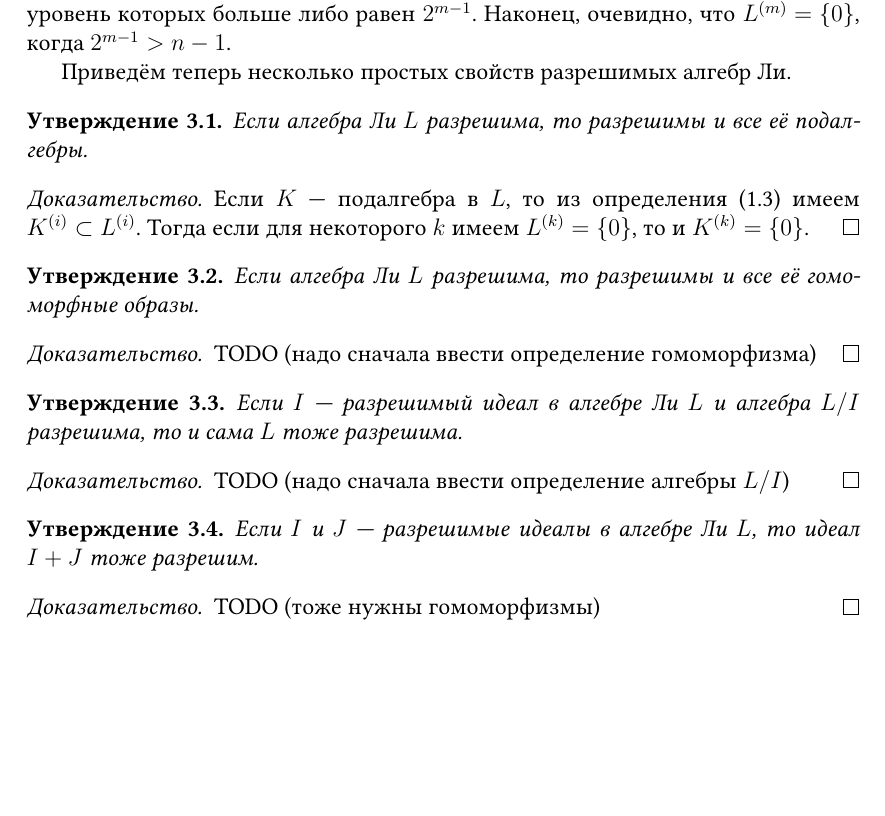
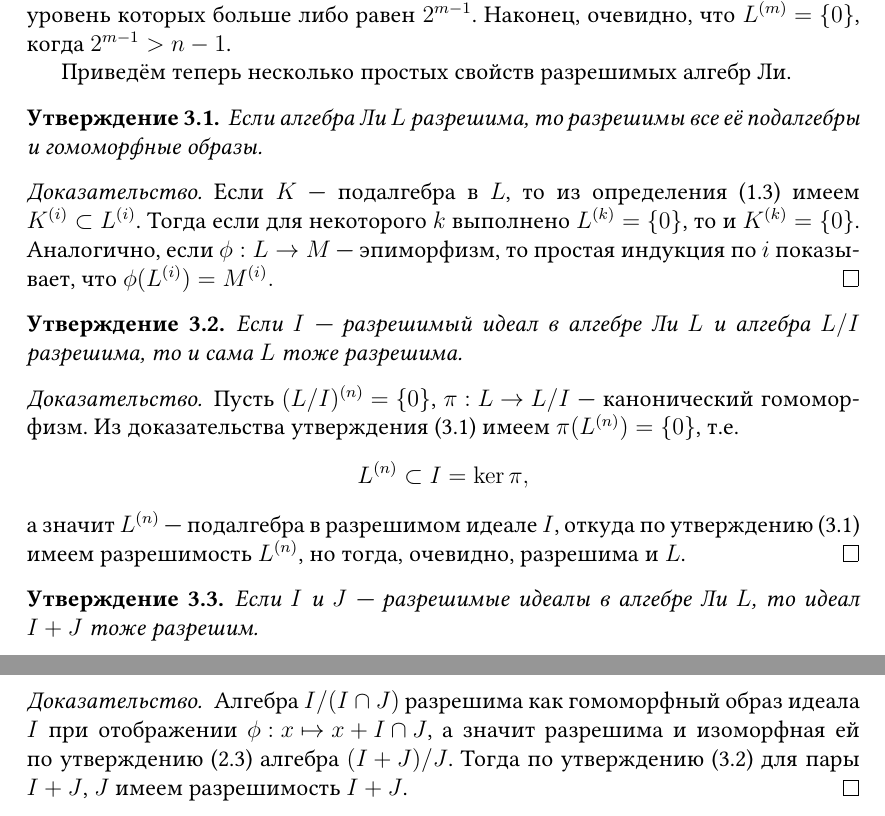
Before and after one commit to fimmind/coursework, a LaTeX document (paperwork/main.tex): part of page 8 of 8 before the commit and two parts of pages 8 and 9 of 9 after it, the two joined at a grey line, cut so that both start at the same text, the shorter picture padded with empty space. Compiled offline with pdfLaTeX.

Commit message:
Proofs of the basic properties of solvable algebras

```diff
--- a/paperwork/main.tex
+++ b/paperwork/main.tex
@@ -277,31 +278,30 @@
 Приведём теперь несколько простых свойств разрешимых алгебр Ли.
 
 \begin{proposition}
-    Если алгебра Ли \({ L }\) разрешима, то разрешимы и все её подалгебры.
+    \label{prop:subalgebras_and_homorphisms_solvability}
+    Если алгебра Ли \({ L }\) разрешима, то разрешимы все её подалгебры и гомоморфные образы.
 \end{proposition}
 \begin{proof}
-    Если \({ K }\) --- подалгебра в \({ L }\), то из определения (\ref{def:subalgebras}) имеем \({ K^{(i)} \subset L^{(i)} }\). Тогда если для некоторого \({ k }\) имеем \({ L^{(k)} = \left\{ 0 \right\} }\), то и \({ K^{(k)} = \left\{ 0 \right\} }\).
+    Если \({ K }\) --- подалгебра в \({ L }\), то из определения~(\ref{def:subalgebras}) имеем \({ K^{(i)} \subset L^{(i)} }\). Тогда если для некоторого \({ k }\) выполнено \({ L^{(k)} = \left\{ 0 \right\} }\), то и \({ K^{(k)} = \left\{ 0 \right\} }\). Аналогично, если \({ \phi : L \to  M }\) --- эпиморфизм, то простая индукция по \({ i }\) показывает, что \({ \phi(L^{(i)}) = M^{(i)}. }\)
 \end{proof}
 
 \begin{proposition}
-    Если алгебра Ли \({ L }\) разрешима, то разрешимы и все её гомоморфные образы.
-\end{proposition}
-\begin{proof}
-    TODO (надо сначала ввести определение гомоморфизма)
-\end{proof}
-
-\begin{proposition}
+    \label{prop:L/I_solvability}
     Если \({ I }\) --- разрешимый идеал в алгебре Ли \({ L }\) и алгебра \({ L / I }\) разрешима, то и сама \({ L }\) тоже разрешима.
 \end{proposition}
 \begin{proof}
-    TODO (надо сначала ввести определение алгебры \({ L / I }\))
+    Пусть \({ (L / I)^{(n)} = \left\{ 0 \right\} }\), \({ \pi : L \to L / I }\) --- канонический гомоморфизм. Из доказательства утверждения~(\ref{prop:subalgebras_and_homorphisms_solvability}) имеем \({ \pi(L^{(n)}) = \left\{ 0 \right\} }\), т.е.
+    \[
+        L^{(n)} \subset I = \ker \pi,
+    \]
+    а значит \({ L^{(n)} }\) --- подалгебра в разрешимом идеале \({ I }\), откуда по утверждению (\ref{prop:subalgebras_and_homorphisms_solvability}) имеем разрешимость \({ L^{(n)} }\), но тогда, очевидно, разрешима и \({ L }\).
 \end{proof}
 
 \begin{proposition}
     Если \({ I }\) и \({ J }\) --- разрешимые идеалы в алгебре Ли \({ L }\), то идеал \({ I + J }\) тоже разрешим.
 \end{proposition}
 \begin{proof}
-    TODO (тоже нужны гомоморфизмы)
+    Алгебра \({ I / (I \cap J) }\) разрешима как гомоморфный образ идеала \({ I }\) при отображении \({ \phi : x \mapsto x + I \cap J }\), а значит разрешима и изоморфная ей по утверждению (\ref{prop:3rd_isomorphism_theorem}) алгебра \({ (I + J) / J }\). Тогда по утверждению (\ref{prop:L/I_solvability}) для пары \({ I + J }\), \({ J }\) имеем разрешимость \({ I + J }\).
 \end{proof}
 
 \end{document}
```
Also changed, not shown: paperwork/main.pdf, paperwork/main.tex (1 more changed lines).
